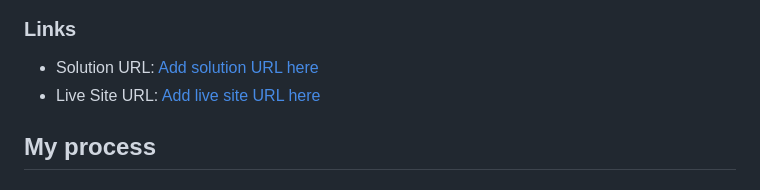
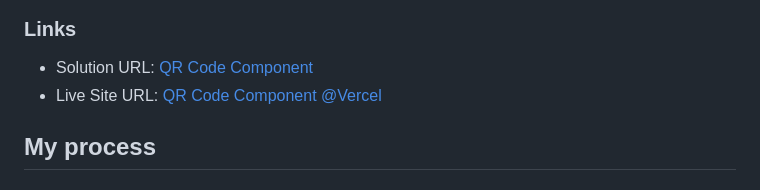
Before and after one commit to gusanchefullstack/frontendmentor--qr-code-component, a Markdown page: README.md, the part around the change. Drawn GitHub-style.

```diff
--- a/README.md
+++ b/README.md
@@ -25,8 +25,8 @@ This is a solution to the [QR code component challenge on Frontend Mentor](https
 
 ### Links
 
-- Solution URL: [Add solution URL here](https://www.frontendmentor.io/solutions/qr-code-component-39Venk_KMN)
-- Live Site URL: [Add live site URL here](https://frontendmentor-qr-code-component-rosy.vercel.app/)
+- Solution URL: [QR Code Component](https://www.frontendmentor.io/solutions/qr-code-component-39Venk_KMN)
+- Live Site URL: [QR Code Component @Vercel](https://frontendmentor-qr-code-component-rosy.vercel.app/)
 
 ## My process
 
```
